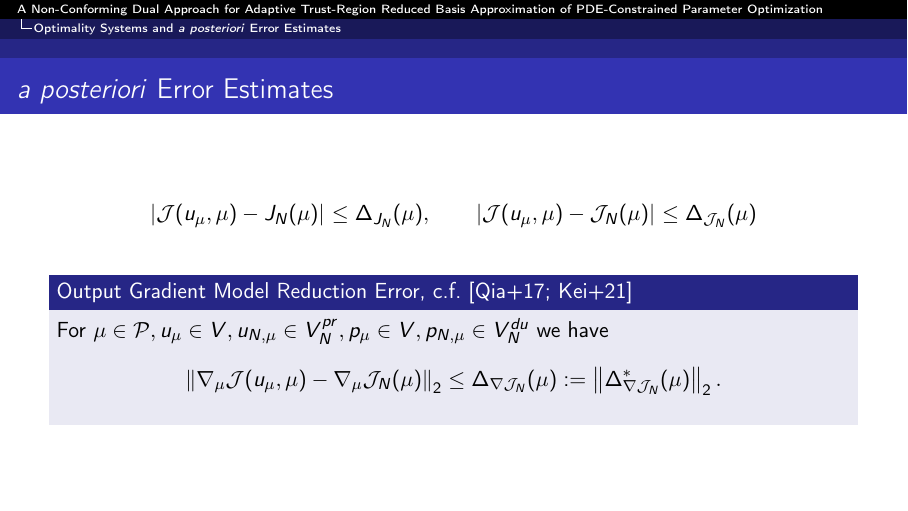
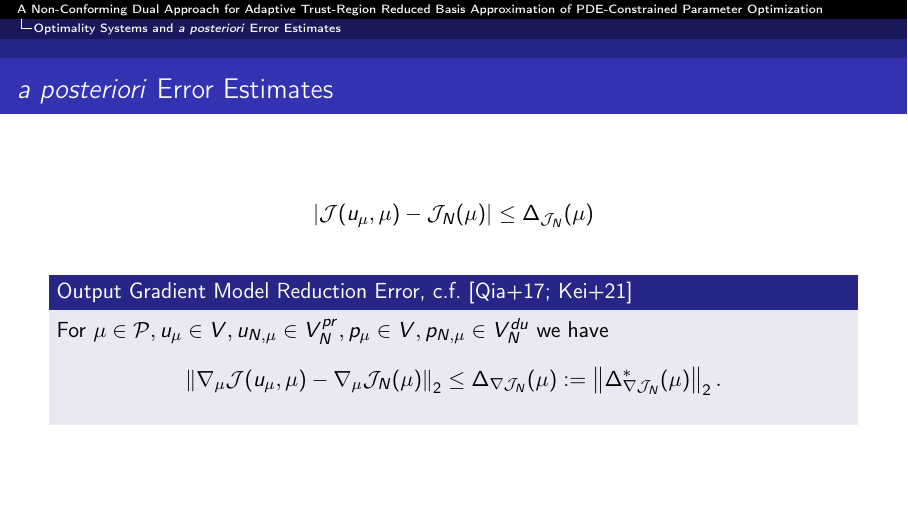
Before and after one commit to peoe/sem-nc-dual-trrb-pdeopt, LaTeX slides (pres.tex, which reads sections/sec3.tex): page 26 of 60. Compiled offline with pdfLaTeX.

Commit message:
removes unnecessary reference to non ncd functional

```diff
--- a/sections/sec3.tex
+++ b/sections/sec3.tex
@@ -93,7 +93,7 @@
     }
     \only<3>{
         \begin{equation*}
-            \abs{\mathcal{J}(u_\mu, \mu) - J_N(\mu)} \leq \Delta_{J_N}(\mu), \qquad \abs{\mathcal{J}(u_\mu, \mu) - \mathcal{J}_N(\mu)} \leq \Delta_{\mathcal{J}_N}(\mu)
+            \abs{\mathcal{J}(u_\mu, \mu) - \mathcal{J}_N(\mu)} \leq \Delta_{\mathcal{J}_N}(\mu)
         \end{equation*}
         \begin{block}{Output Gradient Model Reduction Error, c.f.~\cite{Qian2017, Keil2021}}
             For $\mu \in \mathcal{P}, u_\mu \in V, u_{N, \mu} \in V_N^{pr}, p_\mu \in V, p_{N, \mu} \in V_N^{du}$ we have
```
